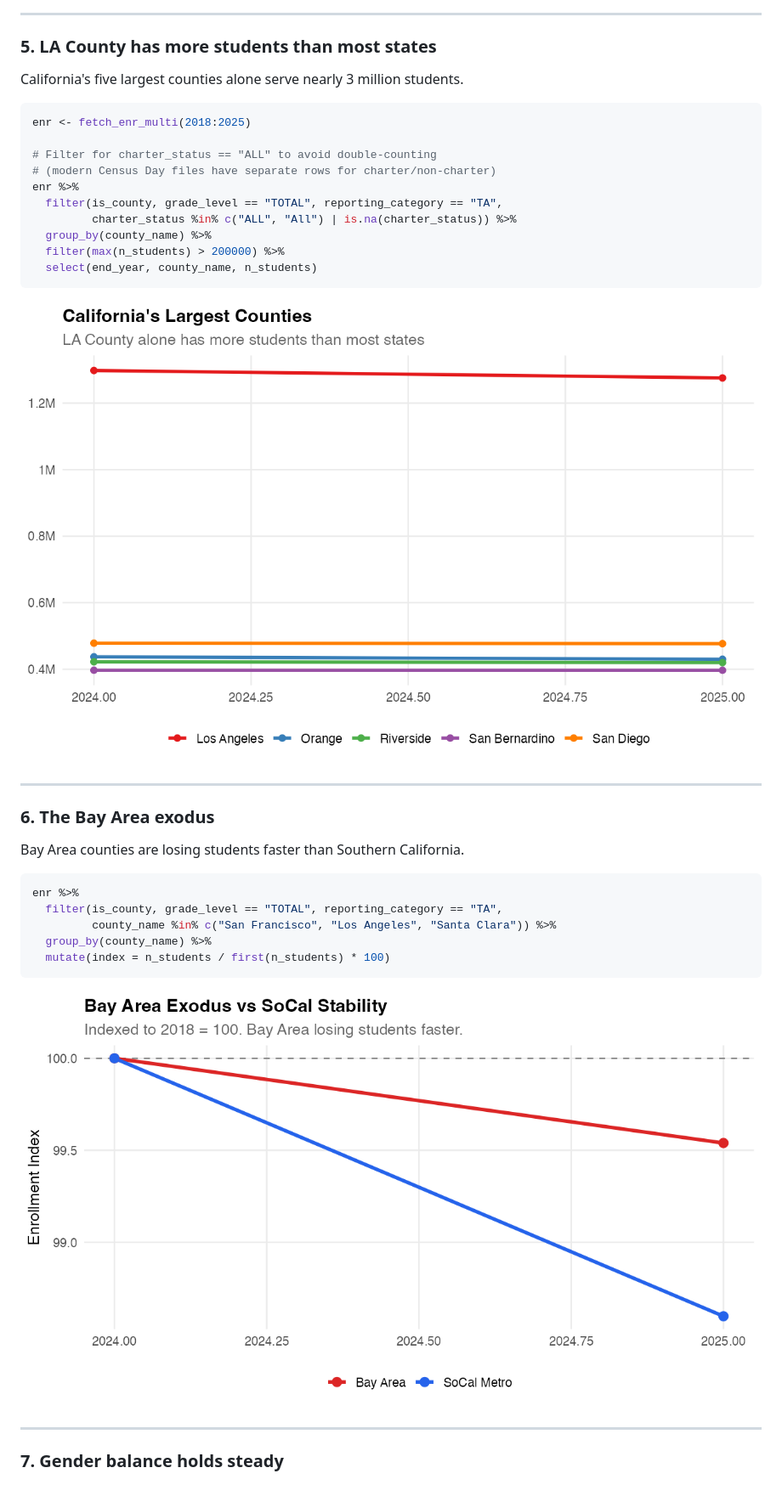
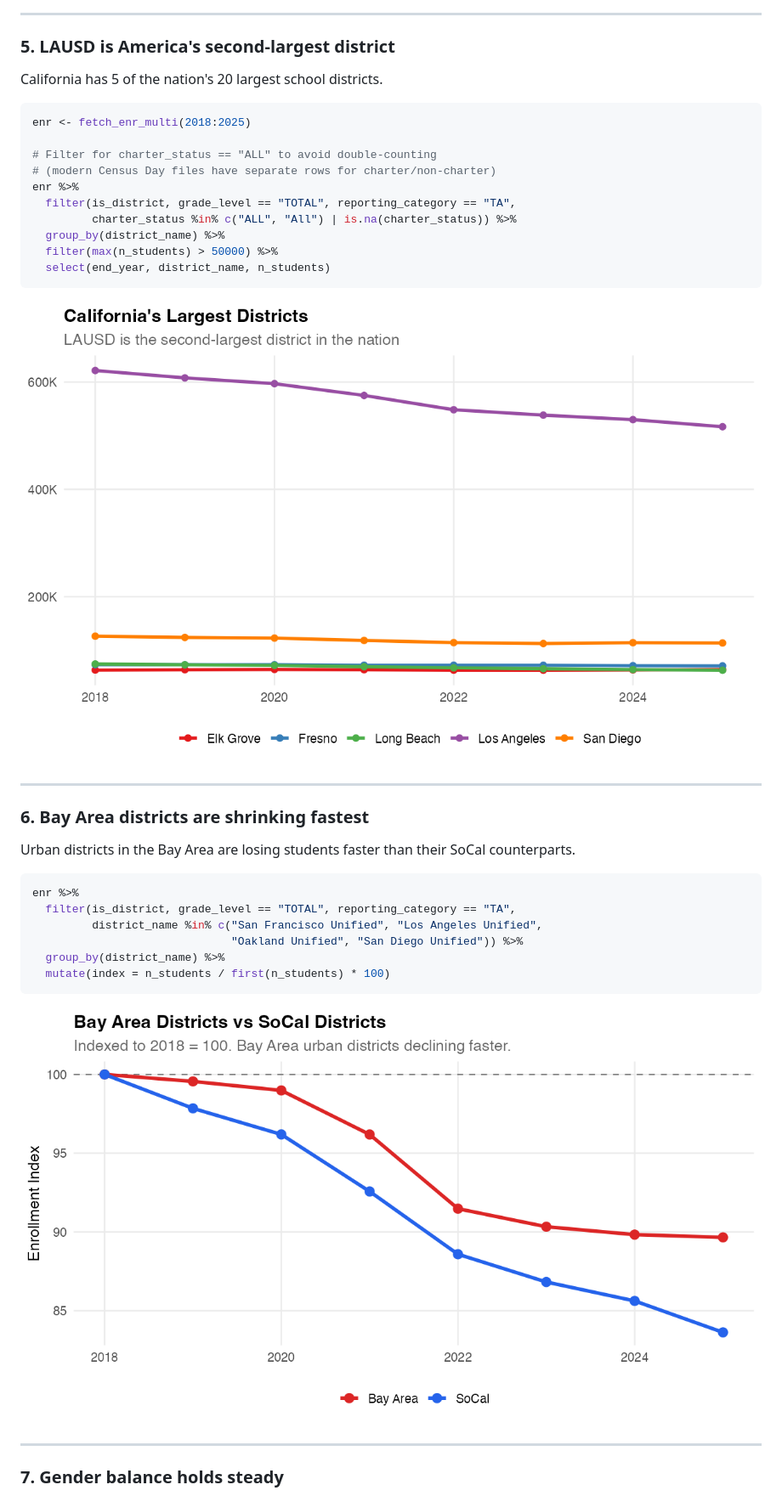
Before and after one commit to almartin82/caschooldata, a Markdown page: README.md, the part around the change printed below. Shown: that part at 85% size. Drawn GitHub-style; pictures changed too: man/figures/bayarea-socal.png, man/figures/top-counties.png (deleted), man/figures/top-districts.png (added).

````diff
--- a/README.md
+++ b/README.md
@@ -86,9 +86,9 @@ enr %>%
 
 ---
 
-### 5. LA County has more students than most states
+### 5. LAUSD is America's second-largest district
 
-California's five largest counties alone serve nearly 3 million students.
+California has 5 of the nation's 20 largest school districts.
 
 ```r
 enr <- fetch_enr_multi(2018:2025)
@@ -96,26 +96,27 @@ enr <- fetch_enr_multi(2018:2025)
 # Filter for charter_status == "ALL" to avoid double-counting
 # (modern Census Day files have separate rows for charter/non-charter)
 enr %>%
-  filter(is_county, grade_level == "TOTAL", reporting_category == "TA",
+  filter(is_district, grade_level == "TOTAL", reporting_category == "TA",
          charter_status %in% c("ALL", "All") | is.na(charter_status)) %>%
-  group_by(county_name) %>%
-  filter(max(n_students) > 200000) %>%
-  select(end_year, county_name, n_students)
+  group_by(district_name) %>%
+  filter(max(n_students) > 50000) %>%
+  select(end_year, district_name, n_students)
 ```
 
-![Top counties](man/figures/top-counties.png)
+![Top districts](man/figures/top-districts.png)
 
 ---
 
-### 6. The Bay Area exodus
+### 6. Bay Area districts are shrinking fastest
 
-Bay Area counties are losing students faster than Southern California.
+Urban districts in the Bay Area are losing students faster than their SoCal counterparts.
 
 ```r
 enr %>%
-  filter(is_county, grade_level == "TOTAL", reporting_category == "TA",
-         county_name %in% c("San Francisco", "Los Angeles", "Santa Clara")) %>%
-  group_by(county_name) %>%
+  filter(is_district, grade_level == "TOTAL", reporting_category == "TA",
+         district_name %in% c("San Francisco Unified", "Los Angeles Unified",
+                              "Oakland Unified", "San Diego Unified")) %>%
+  group_by(district_name) %>%
   mutate(index = n_students / first(n_students) * 100)
 ```
 
````
Also changed, not shown: other parts of README.md (+11 -10 lines), man/figures/race-by-district.png (added), man/figures/race-by-region.png (deleted), 1 other file.
